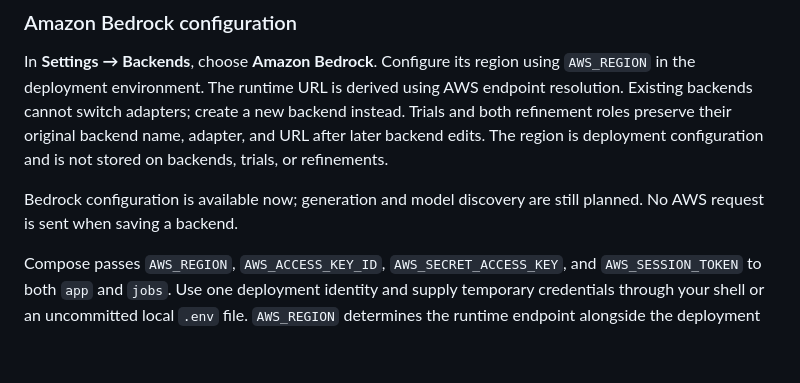
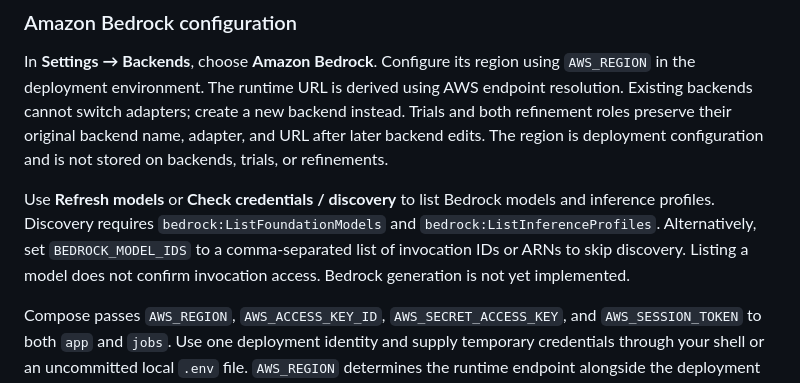
Before and after one commit to tristanpenman/prompt-refinery, a Markdown page: README.md, the part around the change. GitHub-like rendering; blank space fills up the shorter version.

Commit message:
Document Bedrock model discovery

```diff
--- a/README.md
+++ b/README.md
@@ -86,7 +86,7 @@ Enter the original plaintext token on the login page. Prompt Refinery stores it
 
 In **Settings → Backends**, choose **Amazon Bedrock**. Configure its region using `AWS_REGION` in the deployment environment. The runtime URL is derived using AWS endpoint resolution. Existing backends cannot switch adapters; create a new backend instead. Trials and both refinement roles preserve their original backend name, adapter, and URL after later backend edits. The region is deployment configuration and is not stored on backends, trials, or refinements.
 
-Bedrock configuration is available now; generation and model discovery are still planned. No AWS request is sent when saving a backend.
+Use **Refresh models** or **Check credentials / discovery** to list Bedrock models and inference profiles. Discovery requires `bedrock:ListFoundationModels` and `bedrock:ListInferenceProfiles`. Alternatively, set `BEDROCK_MODEL_IDS` to a comma-separated list of invocation IDs or ARNs to skip discovery. Listing a model does not confirm invocation access. Bedrock generation is not yet implemented.
 
 Compose passes `AWS_REGION`, `AWS_ACCESS_KEY_ID`, `AWS_SECRET_ACCESS_KEY`, and `AWS_SESSION_TOKEN` to both `app` and `jobs`. Use one deployment identity and supply temporary credentials through your shell or an uncommitted local `.env` file. `AWS_REGION` determines the runtime endpoint alongside the deployment credentials. Changing it changes the region used by future Bedrock requests, including queued work. Historical URL snapshots remain unchanged. Host AWS profiles are not mounted into the containers by this configuration.
 
```
